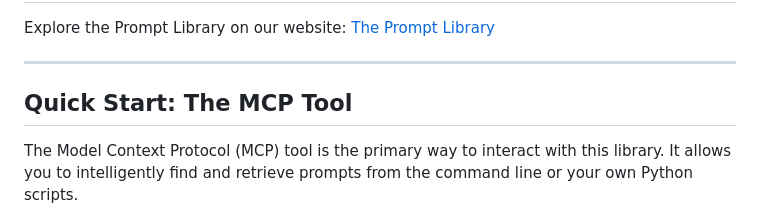
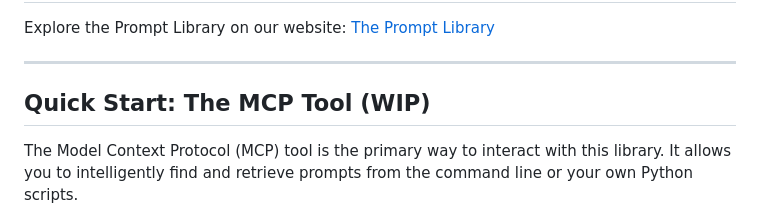
Before and after one commit to JuliusBrussee/the-prompt-library, a Markdown page: README.md, the part around the change. Drawn GitHub-style.

```diff
--- a/README.md
+++ b/README.md
@@ -24,7 +24,7 @@ Explore the Prompt Library on our website: [The Prompt Library](https://juliusbr
 
 ---
 
-## Quick Start: The MCP Tool
+## Quick Start: The MCP Tool (WIP)
 
 The Model Context Protocol (MCP) tool is the primary way to interact with this library. It allows you to intelligently find and retrieve prompts from the command line or your own Python scripts.
 
```
